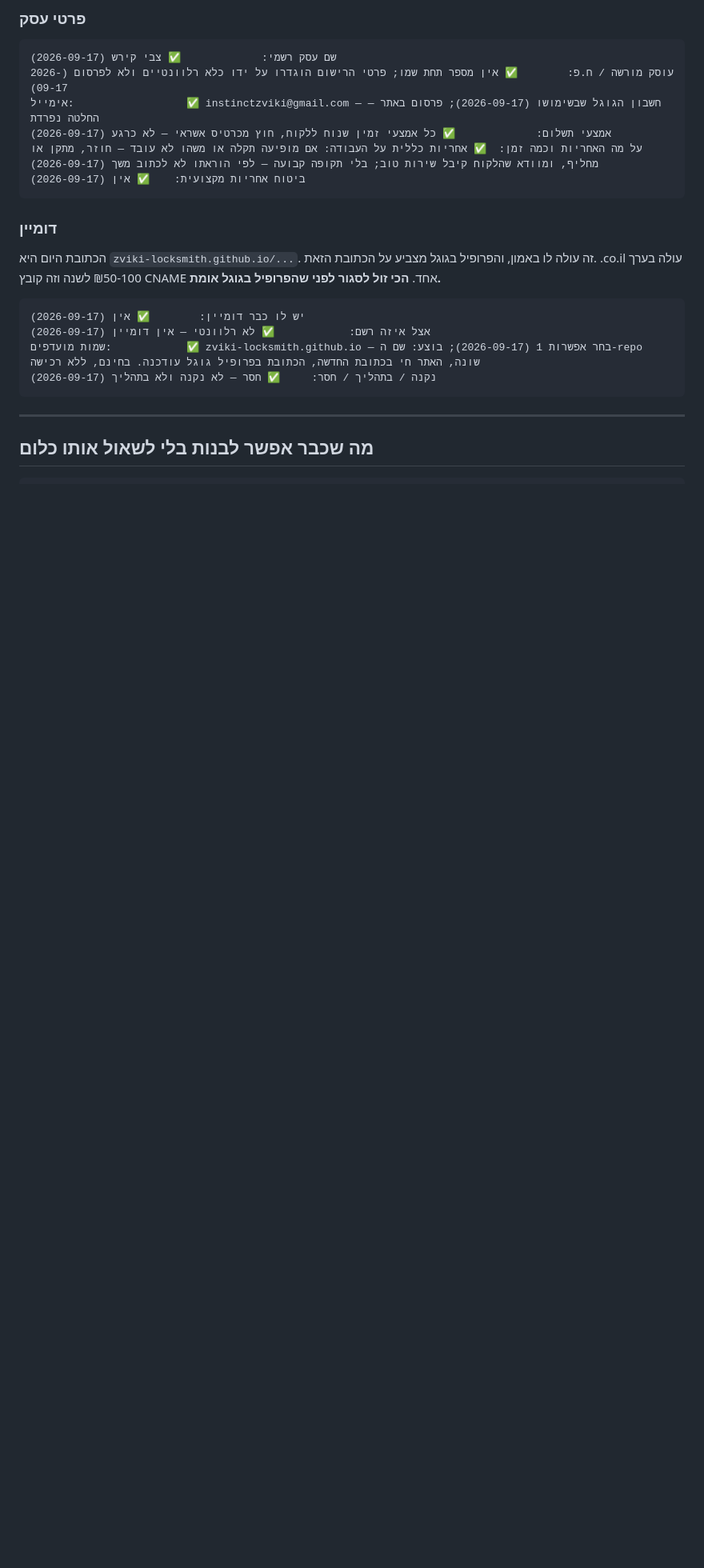
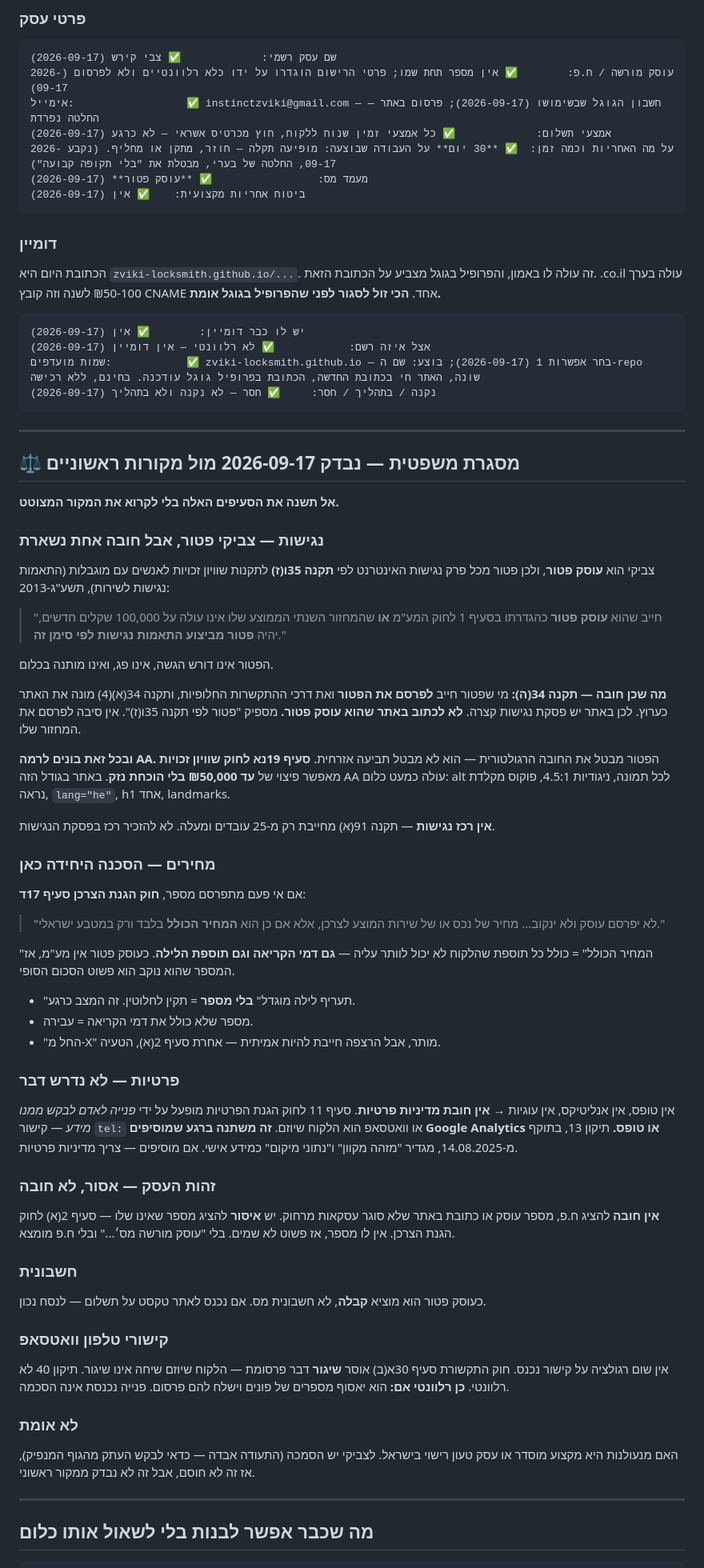
Before and after one commit to zviki-locksmith/zviki-locksmith-krayot, a Markdown page: docs/FACTS.md, the part around one of its changes. Shown at 80% size. Drawn GitHub-style; blank space fills up the shorter version.

Commit message:
FACTS: warranty set to 30 days, tax status, and the legal framework
Two decisions recorded (Beri, 2026-09-17):
- Warranty is 30 days on the work performed. This replaces "no fixed
  period", which was an open-ended liability and also weaker copy —
  a number is a commitment, a word is not.
- Tax status: osek patur.

Added a legal section researched against primary sources: the
accessibility exemption under reg. 35(vav)(7) with the quoted text,
the reg. 34(e) duty that survives it, the consumer-law rule on
publishing any price, why no privacy policy is needed yet and what
changes if analytics or a form is added, and the prohibition on
displaying a business number that is not his.

The site is built to WCAG AA regardless. The exemption removes the
regulatory duty, not the civil claim under s.19(51) — up to ILS
50,000 with no proof of damage.

Co-Authored-By: Claude Opus 5 <noreply@anthropic.com>

````diff
--- a/docs/FACTS.md
+++ b/docs/FACTS.md
@@ -204,7 +204,8 @@ _עודכן: 2026-09-17_
 עוסק מורשה / ח.פ:        ✅ אין מספר תחת שמו; פרטי הרישום הוגדרו על ידו כלא רלוונטיים ולא לפרסום (2026-09-17)
 אימייל:                  ✅ instinctzviki@gmail.com — חשבון הגוגל שבשימושו (2026-09-17); פרסום באתר — החלטה נפרדת
 אמצעי תשלום:             ✅ כל אמצעי זמין שנוח ללקוח, חוץ מכרטיס אשראי — לא כרגע (2026-09-17)
-על מה האחריות וכמה זמן:  ✅ אחריות כללית על העבודה: אם מופיעה תקלה או משהו לא עובד — חוזר, מתקן או מחליף, ומוודא שהלקוח קיבל שירות טוב; בלי תקופה קבועה — לפי הוראתו לא לכתוב משך (2026-09-17)
+על מה האחריות וכמה זמן:  ✅ **30 יום** על העבודה שבוצעה: מופיעה תקלה — חוזר, מתקן או מחליף. (נקבע 2026-09-17, החלטה של בערי, מבטלת את "בלי תקופה קבועה")
+מעמד מס:                 ✅ **עוסק פטור** (2026-09-17)
 ביטוח אחריות מקצועית:    ✅ אין (2026-09-17)
 ```
 
@@ -216,6 +217,54 @@ _עודכן: 2026-09-17_
 שמות מועדפים:            ✅ zviki-locksmith.github.io — בחר אפשרות 1 (2026-09-17); בוצע: שם ה-repo שונה, האתר חי בכתובת החדשה, הכתובת בפרופיל גוגל עודכנה. בחינם, ללא רכישה
 נקנה / בתהליך / חסר:     ✅ חסר — לא נקנה ולא בתהליך (2026-09-17)
 ```
+
+---
+
+## ⚖️ מסגרת משפטית — נבדק 2026-09-17 מול מקורות ראשוניים
+
+**אל תשנה את הסעיפים האלה בלי לקרוא את המקור המצוטט.**
+
+### נגישות — צביקי פטור, אבל חובה אחת נשארת
+צביקי הוא **עוסק פטור**, ולכן פטור מכל פרק נגישות האינטרנט לפי **תקנה 35ו(ז)** לתקנות שוויון זכויות לאנשים עם מוגבלות (התאמות נגישות לשירות), תשע"ג-2013:
+
+> "חייב שהוא **עוסק פטור** כהגדרתו בסעיף 1 לחוק המע"מ **או** שהמחזור השנתי הממוצע שלו אינו עולה על 100,000 שקלים חדשים, יהיה **פטור מביצוע התאמות נגישות לפי סימן זה**."
+
+הפטור אינו דורש הגשה, אינו פג, ואינו מותנה בכלום.
+
+**מה שכן חובה — תקנה 34(ה):** מי שפטור חייב **לפרסם את הפטור** ואת דרכי ההתקשרות החלופיות, ותקנה 34(א)(4) מונה את האתר כערוץ. לכן באתר יש פסקת נגישות קצרה.
+**לא לכתוב באתר שהוא עוסק פטור.** מספיק "פטור לפי תקנה 35ו(ז)". אין סיבה לפרסם את המחזור שלו.
+
+**ובכל זאת בונים לרמה AA.** הפטור מבטל את החובה הרגולטורית — הוא לא מבטל תביעה אזרחית. **סעיף 19נא לחוק שוויון זכויות** מאפשר פיצוי של **עד ₪50,000 בלי הוכחת נזק**. באתר בגודל הזה AA עולה כמעט כלום: alt לכל תמונה, ניגודיות 4.5:1, פוקוס מקלדת נראה, `lang="he"`, h1 אחד, landmarks.
+
+**אין רכז נגישות** — תקנה 91(א) מחייבת רק מ-25 עובדים ומעלה. לא להזכיר רכז בפסקת הנגישות.
+
+### מחירים — הסכנה היחידה כאן
+אם אי פעם מתפרסם מספר, **חוק הגנת הצרכן סעיף 17ד**:
+
+> "לא יפרסם עוסק ולא ינקוב... מחיר של נכס או של שירות המוצע לצרכן, אלא אם כן הוא **המחיר הכולל** בלבד ורק במטבע ישראלי."
+
+"המחיר הכולל" = כולל כל תוספת שהלקוח לא יכול לוותר עליה — **גם דמי הקריאה וגם תוספת הלילה**. כעוסק פטור אין מע"מ, אז המספר שהוא נוקב הוא פשוט הסכום הסופי.
+
+- "תעריף לילה מוגדל" **בלי מספר** = תקין לחלוטין. זה המצב כרגע.
+- מספר שלא כולל את דמי הקריאה = עבירה.
+- "החל מ-X" מותר, אבל הרצפה חייבת להיות אמיתית — אחרת סעיף 2(א), הטעיה.
+
+### פרטיות — לא נדרש דבר
+אין טופס, אין אנליטיקס, אין עוגיות → **אין חובת מדיניות פרטיות**. סעיף 11 לחוק הגנת הפרטיות מופעל על ידי *פנייה לאדם לבקש ממנו מידע* — קישור `tel:` או וואטסאפ הוא הלקוח שיוזם.
+**זה משתנה ברגע שמוסיפים Google Analytics או טופס.** תיקון 13, בתוקף מ-14.08.2025, מגדיר "מזהה מקוון" ו"נתוני מיקום" כמידע אישי. אם מוסיפים — צריך מדיניות פרטיות.
+
+### זהות העסק — אסור, לא חובה
+**אין חובה** להציג ח.פ, מספר עוסק או כתובת באתר שלא סוגר עסקאות מרחוק. יש **איסור** להציג מספר שאינו שלו — סעיף 2(א) לחוק הגנת הצרכן. אין לו מספר, אז פשוט לא שמים. בלי "עוסק מורשה מס׳..." ובלי ח.פ מומצא.
+
+### חשבונית
+כעוסק פטור הוא מוציא **קבלה**, לא חשבונית מס. אם נכנס לאתר טקסט על תשלום — לנסח נכון.
+
+### קישורי טלפון וואטסאפ
+אין שום רגולציה על קישור נכנס. חוק התקשורת סעיף 30א(ב) אוסר **שיגור** דבר פרסומת — הלקוח שיוזם שיחה אינו שיגור. תיקון 40 לא רלוונטי.
+**כן רלוונטי אם:** הוא יאסוף מספרים של פונים וישלח להם פרסום. פנייה נכנסת אינה הסכמה.
+
+### לא אומת
+האם מנעולנות היא מקצוע מוסדר או עסק טעון רישוי בישראל. לצביקי יש הסמכה (התעודה אבדה — כדאי לבקש העתק מהגוף המנפיק), אז זה לא חוסם, אבל זה לא נבדק ממקור ראשוני.
 
 ---
 
````
Also changed, not shown: other parts of docs/FACTS.md (+1 -1 lines).
